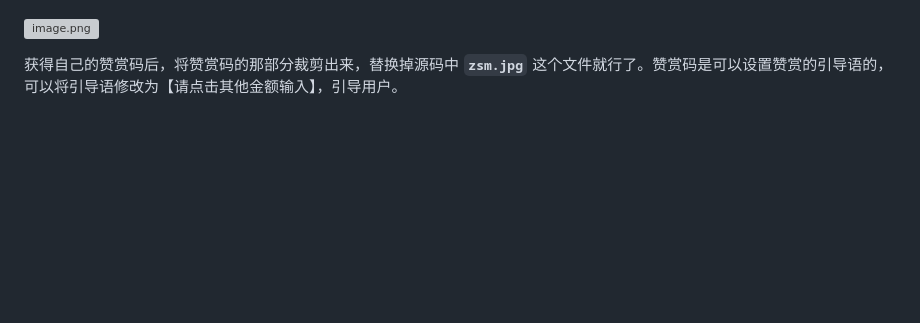
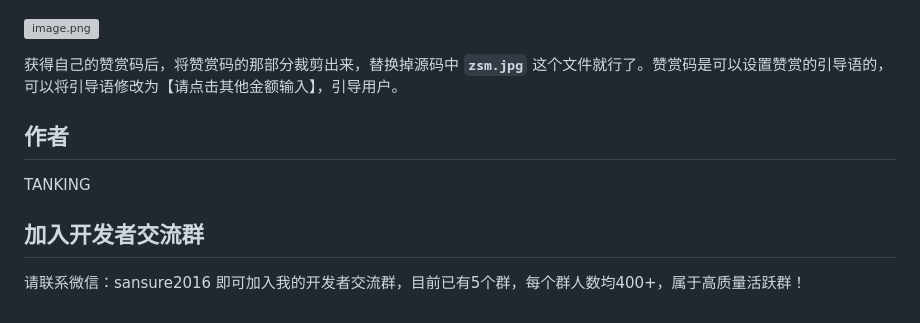
Before and after one commit to likeyun/liKeYun_ZsmPay, a Markdown page: README.md, the part around the change. Rendered like a GitHub page; blank space fills up the shorter version; grey boxes are pictures that could not be loaded.

```diff
--- a/README.md
+++ b/README.md
@@ -38,3 +38,11 @@ APP监听收款码的支付结果
 ![image.png](https://t.focus-img.cn/sh740wsh/bbs/p2/84d0b846eb40b042864486cc7bd53bd2.png)
 
 获得自己的赞赏码后，将赞赏码的那部分裁剪出来，替换掉源码中 **`zsm.jpg`** 这个文件就行了。赞赏码是可以设置赞赏的引导语的，可以将引导语修改为【请点击其他金额输入】，引导用户。
+
+作者
+---
+TANKING
+
+加入开发者交流群
+---
+请联系微信：sansure2016 即可加入我的开发者交流群，目前已有5个群，每个群人数均400+，属于高质量活跃群！
```
